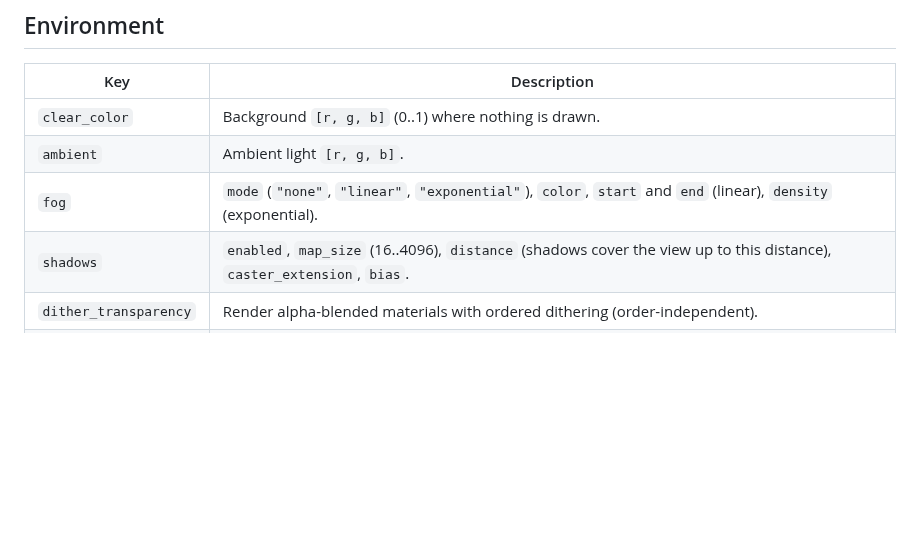
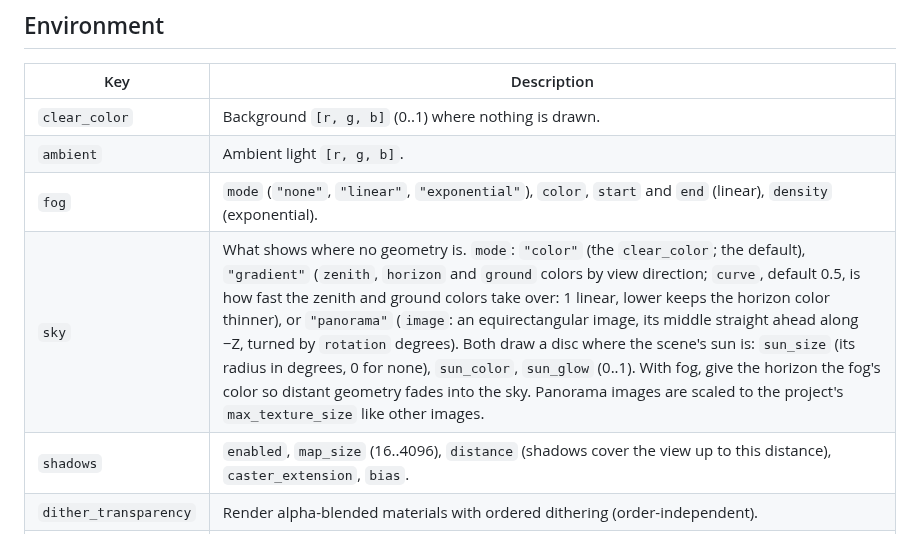
Before and after one commit to MikaLaurila/WillPowerEngine, a Markdown page: docs/scenes.md, the part around the change. Drawn GitHub-style; blank space fills up the shorter version.

```diff
--- a/docs/scenes.md
+++ b/docs/scenes.md
@@ -231,6 +231,7 @@ Scene contexts that load instances need `WPE_COMP_PREFAB` registered (`wpe_prefa
 | `clear_color` | Background `[r, g, b]` (0..1) where nothing is drawn. |
 | `ambient` | Ambient light `[r, g, b]`. |
 | `fog` | `mode` (`"none"`, `"linear"`, `"exponential"`), `color`, `start` and `end` (linear), `density` (exponential). |
+| `sky` | What shows where no geometry is. `mode`: `"color"` (the `clear_color`; the default), `"gradient"` (`zenith`, `horizon` and `ground` colors by view direction; `curve`, default 0.5, is how fast the zenith and ground colors take over: 1 linear, lower keeps the horizon color thinner), or `"panorama"` (`image`: an equirectangular image, its middle straight ahead along −Z, turned by `rotation` degrees). Both draw a disc where the scene's sun is: `sun_size` (its radius in degrees, 0 for none), `sun_color`, `sun_glow` (0..1). With fog, give the horizon the fog's color so distant geometry fades into the sky. Panorama images are scaled to the project's `max_texture_size` like other images. |
 | `shadows` | `enabled`, `map_size` (16..4096), `distance` (shadows cover the view up to this distance), `caster_extension`, `bias`. |
 | `dither_transparency` | Render alpha-blended materials with ordered dithering (order-independent). |
 | `frustum_culling` | Skip objects outside the view (default true). |
```
Also changed, not shown: CHANGELOG.md (+14 -0 lines), CLAUDE.md (+1 -0 lines), assets/skies/dusk.png (added), 12 other files.
